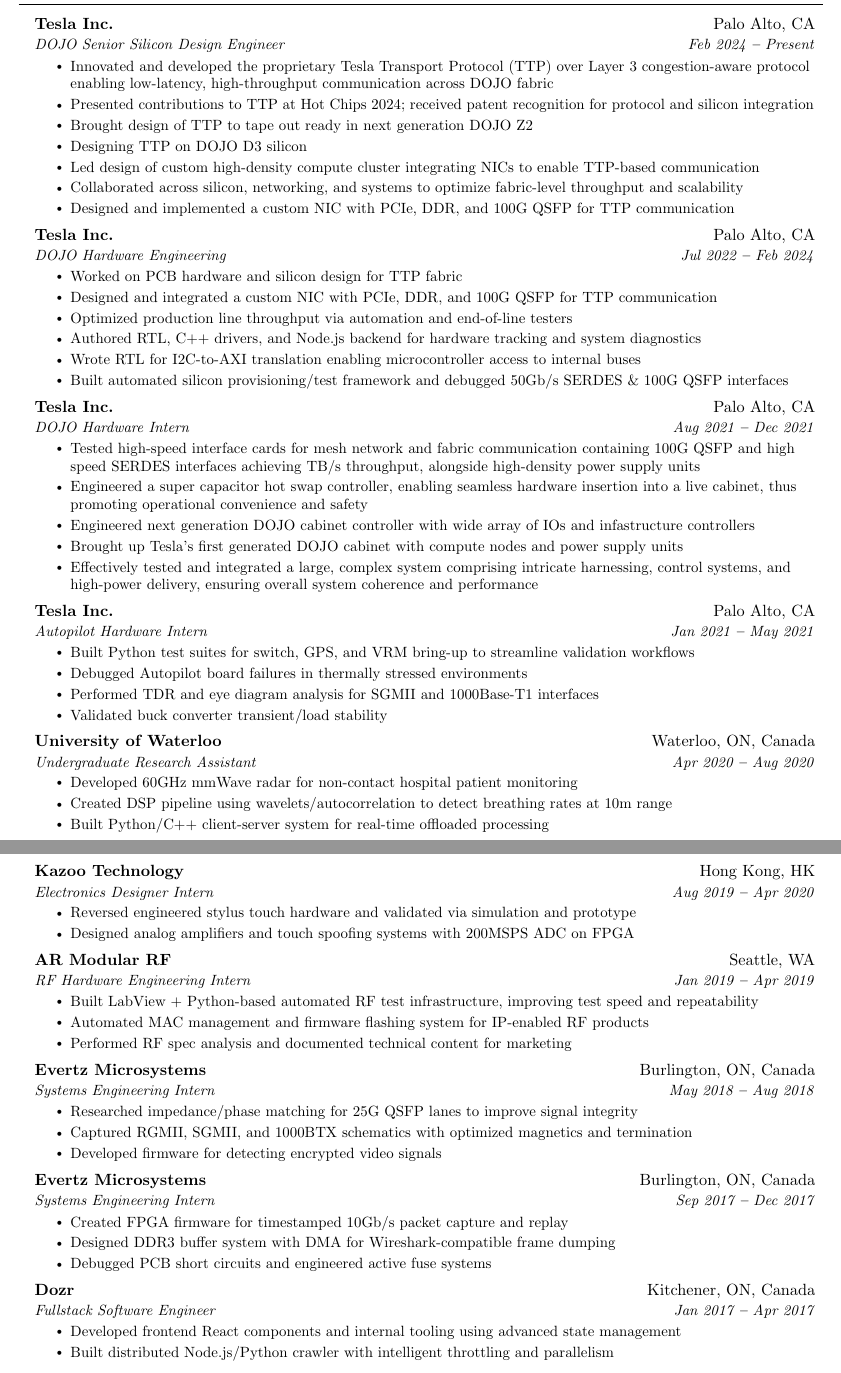
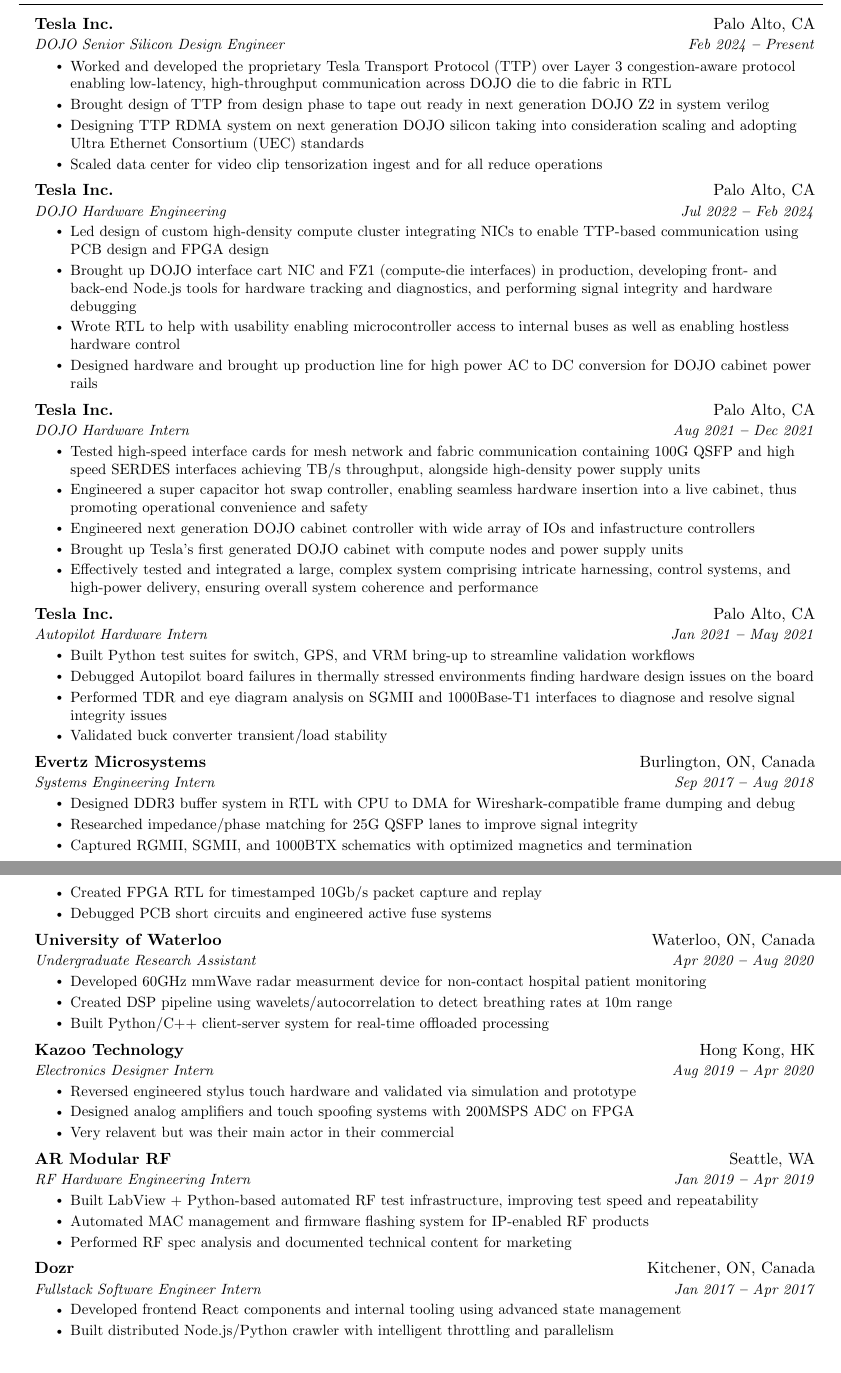
Before and after one commit to mackenzieg/resume, a LaTeX document (hardware.tex): two parts of pages 1 and 2 of 2, joined at a grey line, cut so that both start at the same text. Compiled offline with pdfLaTeX.

Commit message:
Fixed up more of the resume

```diff
--- a/hardware.tex
+++ b/hardware.tex
@@ -177,25 +177,20 @@
     {Tesla Inc.}{Palo Alto, CA}
     {DOJO Senior Silicon Design Engineer}{Feb 2024 \textbf{--} Present}
     \resumeItemListStart
-      \resumeItem{Innovated and developed the proprietary \href{https://patentimages.storage.googleapis.com/be/ad/28/d9a3cf28a032ae/WO2024039793A1.pdf}{Tesla Transport Protocol (TTP)} over Layer 3 congestion-aware protocol enabling low-latency, high-throughput communication across DOJO fabric}
-      \resumeItem{Presented contributions to TTP at Hot Chips 2024; received patent recognition for protocol and silicon integration}
-      \resumeItem{Brought design of TTP to tape out ready in next generation DOJO Z2}
-      \resumeItem{Designing TTP on DOJO D3 silicon}
-      \resumeItem{Led design of custom high-density compute cluster integrating NICs to enable TTP-based communication}
-      \resumeItem{Collaborated across silicon, networking, and systems to optimize fabric-level throughput and scalability}
-      \resumeItem{Designed and implemented a custom NIC with PCIe, DDR, and 100G QSFP for TTP communication}
+      \resumeItem{Worked and developed the proprietary \href{https://patentimages.storage.googleapis.com/be/ad/28/d9a3cf28a032ae/WO2024039793A1.pdf}{Tesla Transport Protocol (TTP)} over Layer 3 congestion-aware protocol enabling low-latency, high-throughput communication across DOJO die to die fabric in RTL}
+      \resumeItem{Brought design of TTP from design phase to tape out ready in next generation DOJO Z2 in system verilog}
+      \resumeItem{Designing TTP RDMA system on next generation DOJO silicon taking into consideration scaling and adopting Ultra Ethernet Consortium (UEC) standards}
+      \resumeItem{Scaled data center for video clip tensorization ingest and for all reduce operations}
     \resumeItemListEnd
 
   \resumeSubheading
     {Tesla Inc.}{Palo Alto, CA}
     {DOJO Hardware Engineering}{Jul 2022 \textbf{--} Feb 2024}
     \resumeItemListStart
-      \resumeItem{Worked on PCB hardware and silicon design for TTP fabric}
-      \resumeItem{Designed and integrated a custom NIC with PCIe, DDR, and 100G QSFP for TTP communication}
-      \resumeItem{Optimized production line throughput via automation and end-of-line testers}
-      \resumeItem{Authored RTL, C++ drivers, and Node.js backend for hardware tracking and system diagnostics}
-      \resumeItem{Wrote RTL for I2C-to-AXI translation enabling microcontroller access to internal buses}
-      \resumeItem{Built automated silicon provisioning/test framework and debugged 50Gb/s SERDES \& 100G QSFP interfaces}
+      \resumeItem{Led design of custom high-density compute cluster integrating NICs to enable TTP-based communication using PCB design and FPGA design}
+      \resumeItem{Brought up DOJO interface cart NIC and FZ1 (compute-die interfaces) in production, developing front- and back-end Node.js tools for hardware tracking and diagnostics, and performing signal integrity and hardware debugging}
+      \resumeItem{Wrote RTL to help with usability enabling microcontroller access to internal buses as well as enabling hostless hardware control}
+      \resumeItem{Designed hardware and brought up production line for high power AC to DC conversion for DOJO cabinet power rails}
     \resumeItemListEnd
 
   \resumeSubheading
@@ -214,16 +209,27 @@
     {Autopilot Hardware Intern}{Jan 2021 \textbf{--} May 2021}
     \resumeItemListStart
       \resumeItem{Built Python test suites for switch, GPS, and VRM bring-up to streamline validation workflows}
-      \resumeItem{Debugged Autopilot board failures in thermally stressed environments}
-      \resumeItem{Performed TDR and eye diagram analysis for SGMII and 1000Base-T1 interfaces}
+      \resumeItem{Debugged Autopilot board failures in thermally stressed environments finding hardware design issues on the board}
+      \resumeItem{Performed TDR and eye diagram analysis on SGMII and 1000Base-T1 interfaces to diagnose and resolve signal integrity issues}
       \resumeItem{Validated buck converter transient/load stability}
+    \resumeItemListEnd
+
+  \resumeSubheading
+    {Evertz Microsystems}{Burlington, ON, Canada}
+    {Systems Engineering Intern}{Sep 2017 \textbf{--} Aug 2018}
+    \resumeItemListStart
+      \resumeItem{Designed DDR3 buffer system in RTL with CPU to DMA for Wireshark-compatible frame dumping and debug}
+      \resumeItem{Researched impedance/phase matching for 25G QSFP lanes to improve signal integrity}
+      \resumeItem{Captured RGMII, SGMII, and 1000BTX schematics with optimized magnetics and termination}
+      \resumeItem{Created FPGA RTL for timestamped 10Gb/s packet capture and replay}
+      \resumeItem{Debugged PCB short circuits and engineered active fuse systems}
     \resumeItemListEnd
 
   \resumeSubheading
     {University of Waterloo}{Waterloo, ON, Canada}
     {Undergraduate Research Assistant}{Apr 2020 \textbf{--} Aug 2020}
     \resumeItemListStart
-      \resumeItem{Developed 60GHz mmWave radar for non-contact hospital patient monitoring}
+      \resumeItem{Developed 60GHz mmWave radar measurment device for non-contact hospital patient monitoring}
       \resumeItem{Created DSP pipeline using wavelets/autocorrelation to detect breathing rates at 10m range}
       \resumeItem{Built Python/C++ client-server system for real-time offloaded processing}
     \resumeItemListEnd
@@ -236,6 +242,7 @@
     \resumeItemListStart
       \resumeItem{Reversed engineered stylus touch hardware and validated via simulation and prototype}
       \resumeItem{Designed analog amplifiers and touch spoofing systems with 200MSPS ADC on FPGA}
+      \resumeItem{Very relavent but was their main actor in their commercial}
     \resumeItemListEnd
 
   \resumeSubheading
@@ -248,26 +255,8 @@
     \resumeItemListEnd
 
   \resumeSubheading
-    {Evertz Microsystems}{Burlington, ON, Canada}
-    {Systems Engineering Intern}{May 2018 \textbf{--} Aug 2018}
-    \resumeItemListStart
-      \resumeItem{Researched impedance/phase matching for 25G QSFP lanes to improve signal integrity}
-      \resumeItem{Captured RGMII, SGMII, and 1000BTX schematics with optimized magnetics and termination}
-      \resumeItem{Developed firmware for detecting encrypted video signals}
-    \resumeItemListEnd
-
-  \resumeSubheading
-    {Evertz Microsystems}{Burlington, ON, Canada}
-    {Systems Engineering Intern}{Sep 2017 \textbf{--} Dec 2017}
-    \resumeItemListStart
-      \resumeItem{Created FPGA firmware for timestamped 10Gb/s packet capture and replay}
-      \resumeItem{Designed DDR3 buffer system with DMA for Wireshark-compatible frame dumping}
-      \resumeItem{Debugged PCB short circuits and engineered active fuse systems}
-    \resumeItemListEnd
-
-  \resumeSubheading
     {Dozr}{Kitchener, ON, Canada}
-    {Fullstack Software Engineer}{Jan 2017 \textbf{--} Apr 2017}
+    {Fullstack Software Engineer Intern}{Jan 2017 \textbf{--} Apr 2017}
     \resumeItemListStart
       \resumeItem{Developed frontend React components and internal tooling using advanced state management}
       \resumeItem{Built distributed Node.js/Python crawler with intelligent throttling and parallelism}
```
Also changed, not shown: hardware.tex (5 more changed lines).
